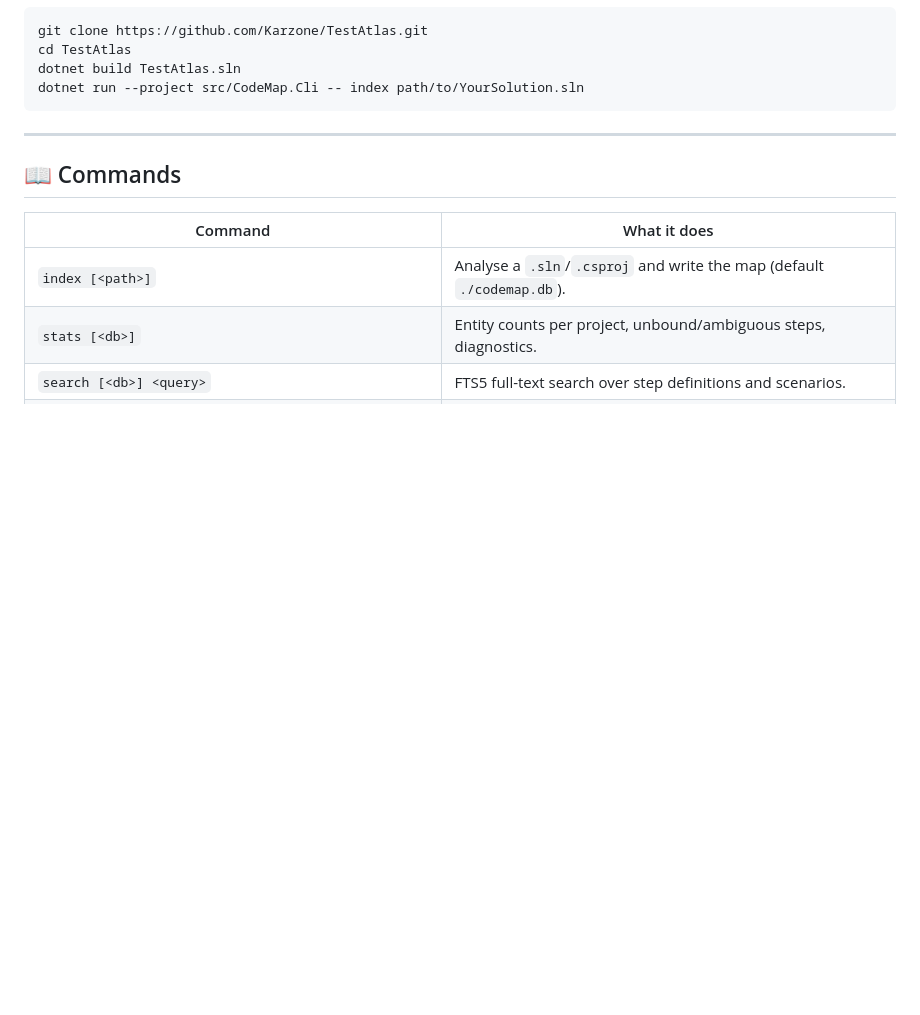
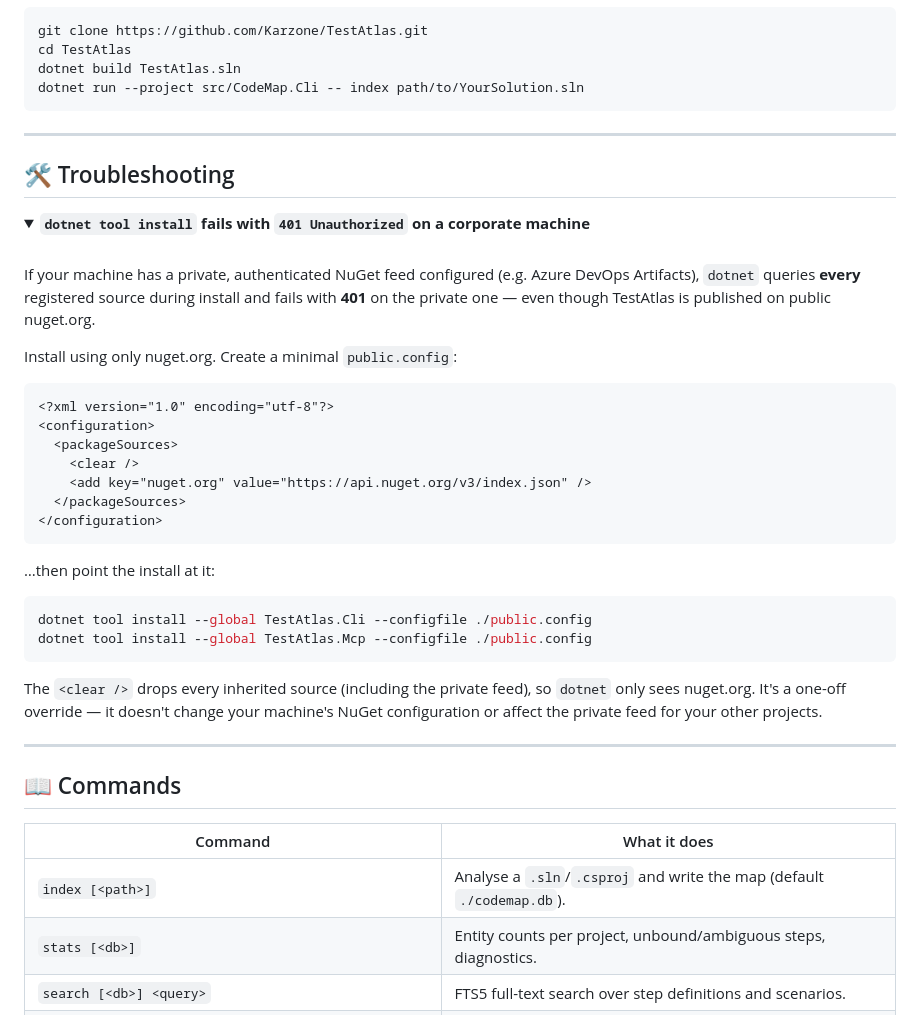
Before and after one commit to Karzone/TestAtlas, a Markdown page: README.md, the part around the change. Rendered like a GitHub page; folded sections open; blank space fills up the shorter version.

Commit message:
docs: add troubleshooting note for 401 on corporate NuGet feeds

````diff
--- a/README.md
+++ b/README.md
@@ -107,6 +107,44 @@ cd TestAtlas
 dotnet build TestAtlas.sln
 dotnet run --project src/CodeMap.Cli -- index path/to/YourSolution.sln
 ```
+
+</details>
+
+---
+
+## 🛠️ Troubleshooting
+
+<details>
+<summary><b><code>dotnet tool install</code> fails with <code>401 Unauthorized</code> on a corporate machine</b></summary>
+
+<br>
+
+If your machine has a private, authenticated NuGet feed configured (e.g. Azure DevOps Artifacts),
+`dotnet` queries **every** registered source during install and fails with **401** on the private
+one — even though TestAtlas is published on public nuget.org.
+
+Install using only nuget.org. Create a minimal `public.config`:
+
+```xml
+<?xml version="1.0" encoding="utf-8"?>
+<configuration>
+  <packageSources>
+    <clear />
+    <add key="nuget.org" value="https://api.nuget.org/v3/index.json" />
+  </packageSources>
+</configuration>
+```
+
+…then point the install at it:
+
+```bash
+dotnet tool install --global TestAtlas.Cli --configfile ./public.config
+dotnet tool install --global TestAtlas.Mcp --configfile ./public.config
+```
+
+The `<clear />` drops every inherited source (including the private feed), so `dotnet` only sees
+nuget.org. It's a one-off override — it doesn't change your machine's NuGet configuration or affect
+the private feed for your other projects.
 
 </details>
 
````
